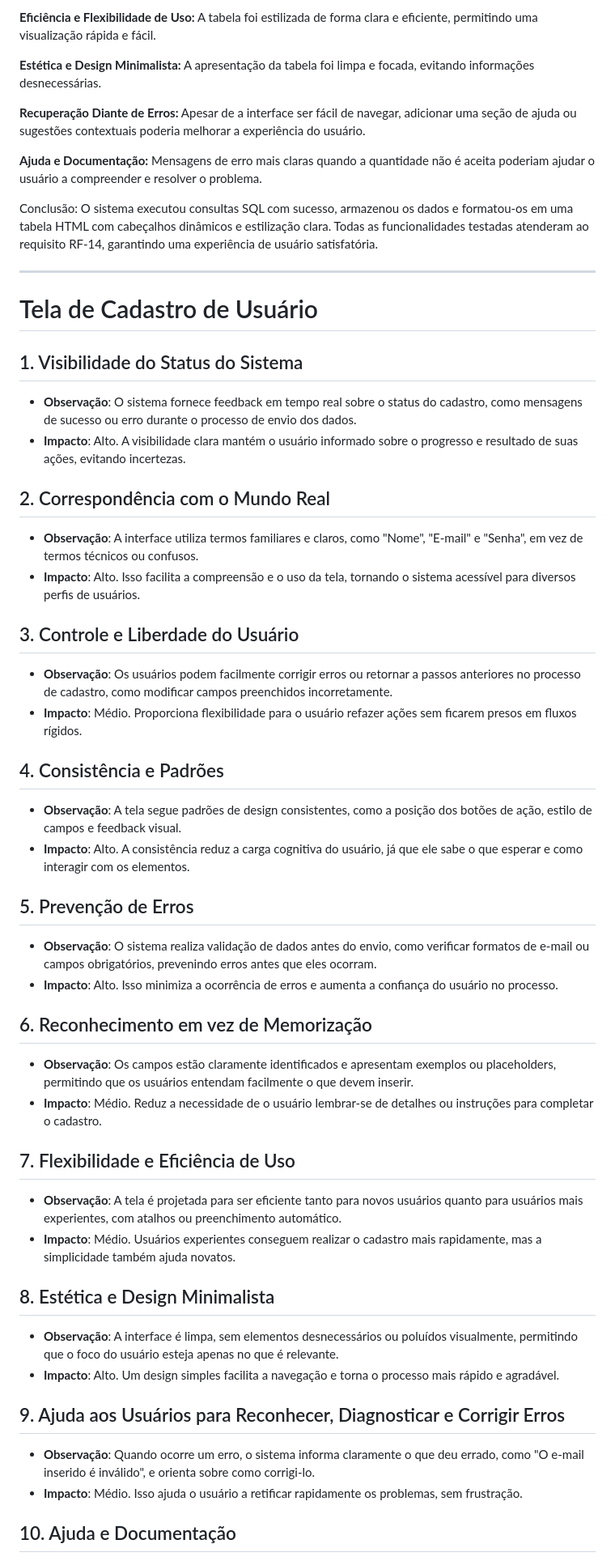
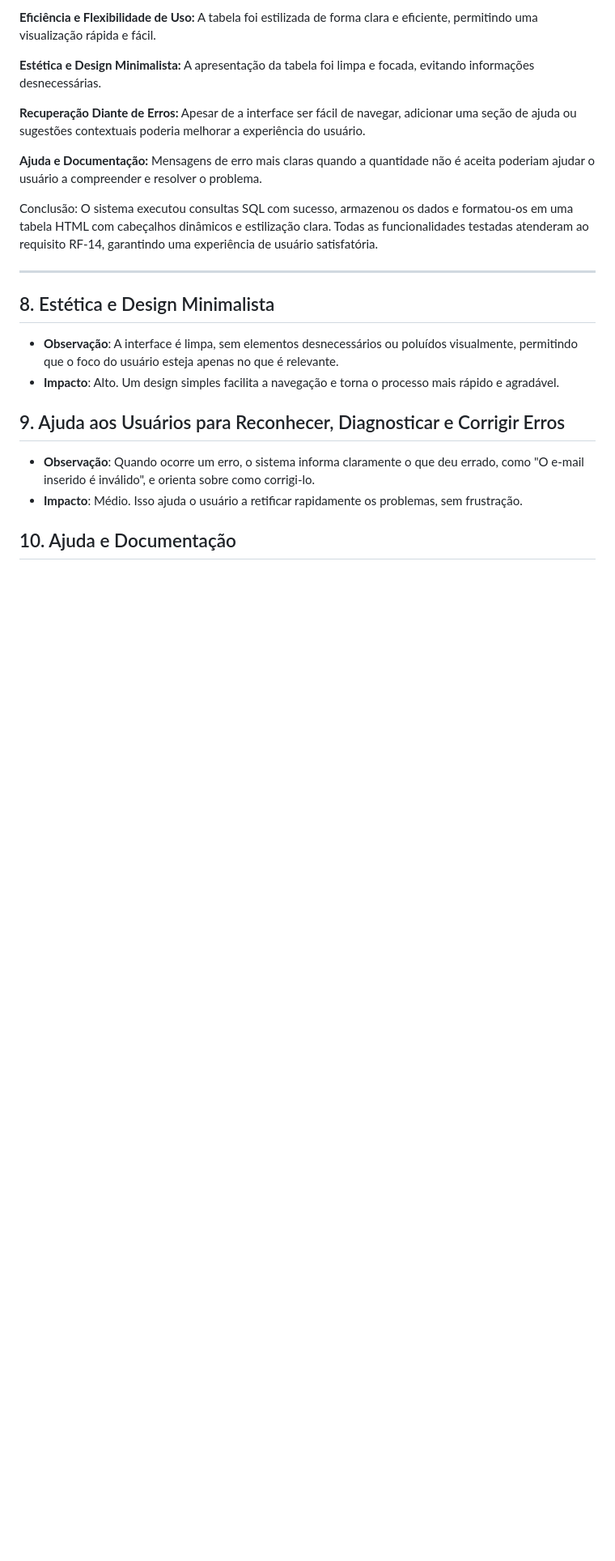
Before and after one commit to jumonik09/Azure-SmartStock-PUC, a Markdown page: docs/11-Registro de Testes de Usabilidade.md, the part around one of its changes. Shown at 81% size. Drawn GitHub-style; blank space fills up the shorter version.

```diff
--- a/docs/11-Registro de Testes de Usabilidade.md
+++ b/docs/11-Registro de Testes de Usabilidade.md
@@ -63,36 +63,6 @@ Resultados do Teste:
 
 ----------
 
-# Tela de Cadastro de Usuário
-
-## 1. Visibilidade do Status do Sistema
-- **Observação**: O sistema fornece feedback em tempo real sobre o status do cadastro, como mensagens de sucesso ou erro durante o processo de envio dos dados.
-- **Impacto**: Alto. A visibilidade clara mantém o usuário informado sobre o progresso e resultado de suas ações, evitando incertezas.
-
-## 2. Correspondência com o Mundo Real
-- **Observação**: A interface utiliza termos familiares e claros, como "Nome", "E-mail" e "Senha", em vez de termos técnicos ou confusos.
-- **Impacto**: Alto. Isso facilita a compreensão e o uso da tela, tornando o sistema acessível para diversos perfis de usuários.
-
-## 3. Controle e Liberdade do Usuário
-- **Observação**: Os usuários podem facilmente corrigir erros ou retornar a passos anteriores no processo de cadastro, como modificar campos preenchidos incorretamente.
-- **Impacto**: Médio. Proporciona flexibilidade para o usuário refazer ações sem ficarem presos em fluxos rígidos.
-
-## 4. Consistência e Padrões
-- **Observação**: A tela segue padrões de design consistentes, como a posição dos botões de ação, estilo de campos e feedback visual.
-- **Impacto**: Alto. A consistência reduz a carga cognitiva do usuário, já que ele sabe o que esperar e como interagir com os elementos.
-
-## 5. Prevenção de Erros
-- **Observação**: O sistema realiza validação de dados antes do envio, como verificar formatos de e-mail ou campos obrigatórios, prevenindo erros antes que eles ocorram.
-- **Impacto**: Alto. Isso minimiza a ocorrência de erros e aumenta a confiança do usuário no processo.
-
-## 6. Reconhecimento em vez de Memorização
-- **Observação**: Os campos estão claramente identificados e apresentam exemplos ou placeholders, permitindo que os usuários entendam facilmente o que devem inserir.
-- **Impacto**: Médio. Reduz a necessidade de o usuário lembrar-se de detalhes ou instruções para completar o cadastro.
-
-## 7. Flexibilidade e Eficiência de Uso
-- **Observação**: A tela é projetada para ser eficiente tanto para novos usuários quanto para usuários mais experientes, com atalhos ou preenchimento automático.
-- **Impacto**: Médio. Usuários experientes conseguem realizar o cadastro mais rapidamente, mas a simplicidade também ajuda novatos.
-
 ## 8. Estética e Design Minimalista
 - **Observação**: A interface é limpa, sem elementos desnecessários ou poluídos visualmente, permitindo que o foco do usuário esteja apenas no que é relevante.
 - **Impacto**: Alto. Um design simples facilita a navegação e torna o processo mais rápido e agradável.
```
Also changed, not shown: other parts of docs/11-Registro de Testes de Usabilidade.md (+48 -2 lines).
